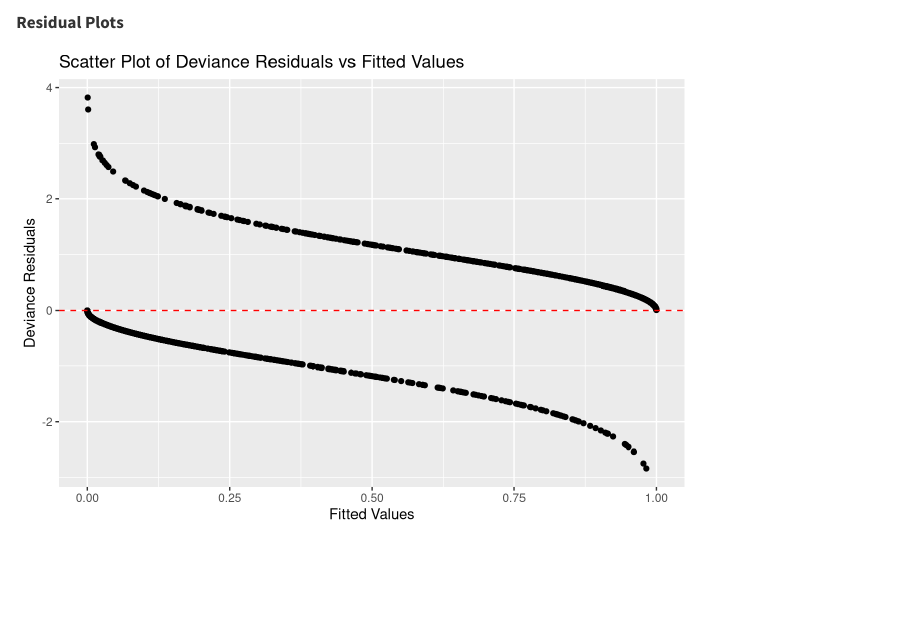
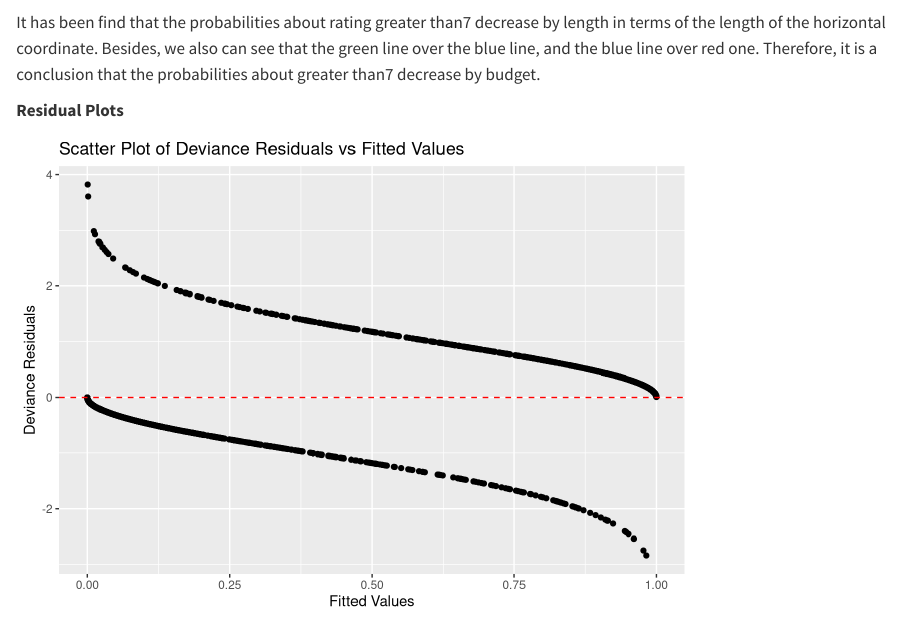
Before and after one commit to GaoshengTang/Das-Group-06, a Quarto document (Group_06_Analysis.qmd): the page in a window 1100 px wide, from 14160 px down. Rendered offline with R 4.5, knitr and Pandoc in place of Quarto, with nearby package versions; some code elsewhere in the file could not run offline.

Commit message:
Update Group_06_Analysis.qmd
add the analysis of "Plot the Probability being Rating greater than 7".

````diff
--- a/Group_06_Analysis.qmd
+++ b/Group_06_Analysis.qmd
@@ -826,6 +826,7 @@ Plot the Probability being Rating greater than 7
 ```{r}
 plot_model(m1_model, type = "pred", terms = c("length", "budget", "genre"), show.values = TRUE)
 ```
+It has been find that the probabilities about rating greater than7 decrease by length in terms of the length of the horizontal coordinate. Besides, we also can see that the green line over the blue line, and the blue line over red one. Therefore, it is a conclusion that the probabilities about greater than7 decrease by budget.
 
 **Residual Plots**
 ```{r}
````
